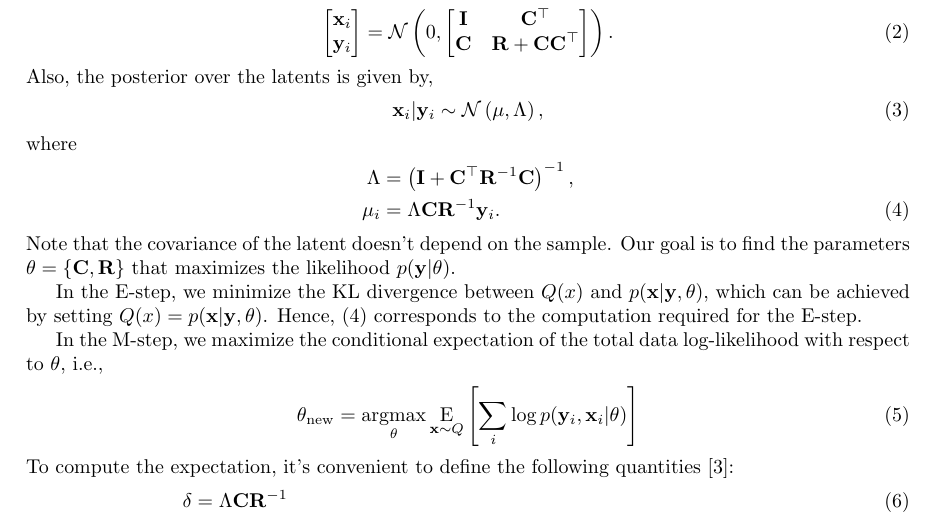
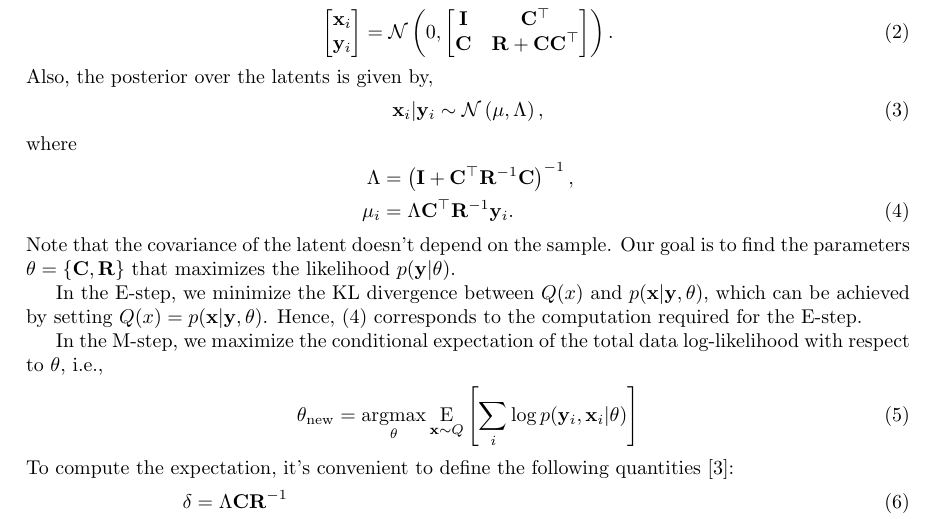
Before and after one commit to memming/EM_FA, a LaTeX document (emfa.tex): part of page 1 of 2, cut so that both start at the same text. Compiled offline with pdfLaTeX.

Commit message:
Missing transpose in eq (4)

```diff
--- a/emfa.tex
+++ b/emfa.tex
@@ -72,7 +72,7 @@ where
 \begin{align}
     \label{eq:estep}
     \Lambda &= \left(\vI + \vC\trp \vR\inv \vC\right)\inv,\nonumber\\
-    \mu_i &= \Lambda \vC \vR\inv \vy_i.
+    \mu_i &= \Lambda \vC\trp \vR\inv \vy_i.
 \end{align}
 Note that the covariance of the latent doesn't depend on the sample.
 Our goal is to find the parameters $\theta = \{\vC, \vR\}$ that maximizes the
```
